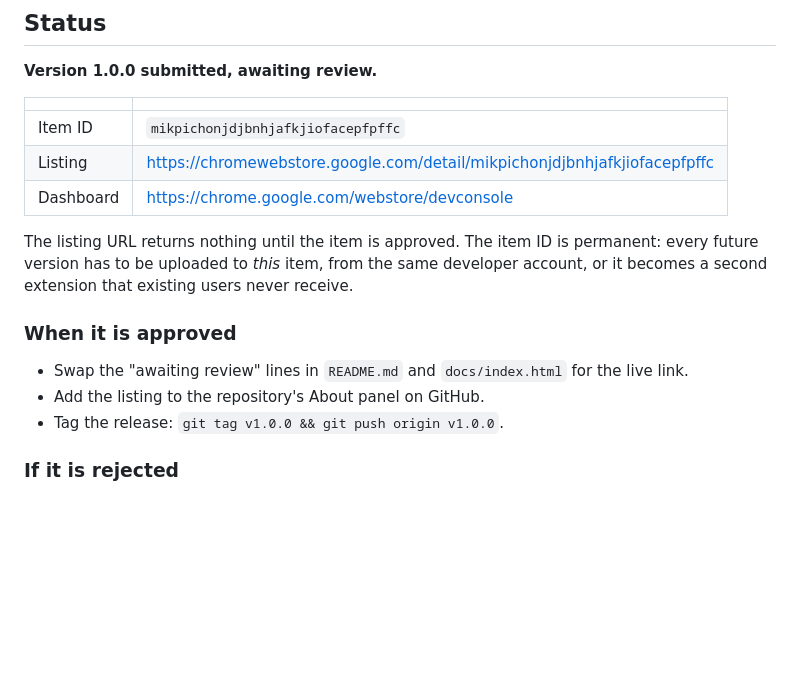
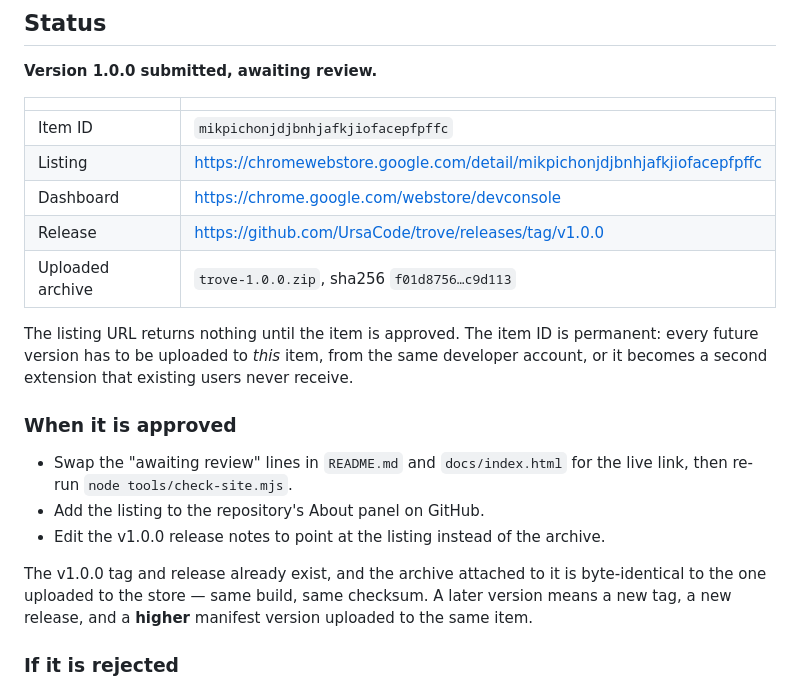
Before and after one commit to UrsaCode/trove, a Markdown page: docs/chrome-web-store.md, the part around the change. Rendered like a GitHub page; blank space fills up the shorter version.

Commit message:
Record the v1.0.0 release alongside the store submission
The tag, the release and the checksum of the archive that was uploaded, so a
later version has something to be compared against rather than being assumed
to match. The attached archive is byte-identical to the one sent for review -
verified by downloading it back and comparing hashes, not by trusting that the
upload did what it said.

Co-Authored-By: Claude Opus 5 (1M context) <noreply@anthropic.com>

```diff
--- a/docs/chrome-web-store.md
+++ b/docs/chrome-web-store.md
@@ -9,6 +9,8 @@
 | Item ID | `mikpichonjdjbnhjafkjiofacepfpffc` |
 | Listing | https://chromewebstore.google.com/detail/mikpichonjdjbnhjafkjiofacepfpffc |
 | Dashboard | https://chrome.google.com/webstore/devconsole |
+| Release | https://github.com/UrsaCode/trove/releases/tag/v1.0.0 |
+| Uploaded archive | `trove-1.0.0.zip`, sha256 `f01d8756…c9d113` |
 
 The listing URL returns nothing until the item is approved. The item ID is
 permanent: every future version has to be uploaded to *this* item, from the same
@@ -18,9 +20,14 @@ receive.
 ### When it is approved
 
 - Swap the "awaiting review" lines in `README.md` and `docs/index.html` for the
-  live link.
+  live link, then re-run `node tools/check-site.mjs`.
 - Add the listing to the repository's About panel on GitHub.
-- Tag the release: `git tag v1.0.0 && git push origin v1.0.0`.
+- Edit the v1.0.0 release notes to point at the listing instead of the archive.
+
+The v1.0.0 tag and release already exist, and the archive attached to it is
+byte-identical to the one uploaded to the store — same build, same checksum. A
+later version means a new tag, a new release, and a **higher** manifest version
+uploaded to the same item.
 
 ### If it is rejected
 
```
